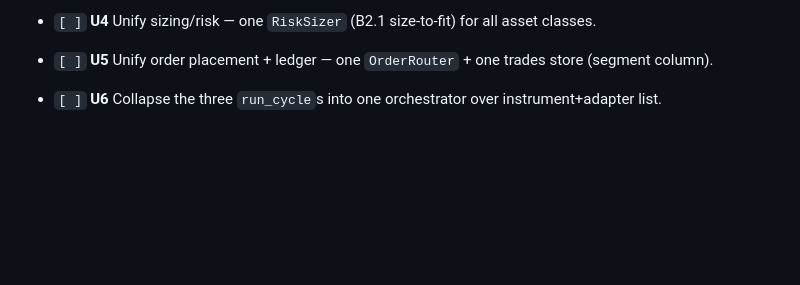
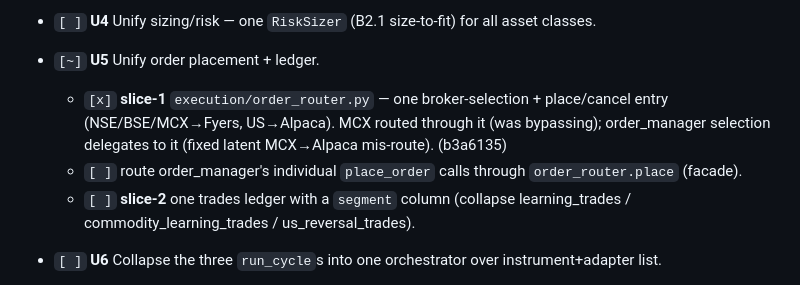
Before and after one commit to lourdurajesh/trading-bot, a Markdown page: PROJECT_PLAN.md, the part around the change. Rendered like a GitHub page; blank space fills up the shorter version.

Commit message:
Plan: mark U5-slice-1 (OrderRouter) done; note remaining U5 debt
Co-Authored-By: Claude Opus 4.8 <noreply@anthropic.com>

```diff
--- a/PROJECT_PLAN.md
+++ b/PROJECT_PLAN.md
@@ -272,7 +272,13 @@ control flow. Full map: `docs/ARCHITECTURE_AUDIT.md`. Guardrail: `trading-archit
   - `[ ]` remaining: production EQUITY trailing/breakeven/partial-booking; MCX dynamic-target.
   Option SL/target/trail/breach/breakdown now single-source across learning/US/MCX/production.
 - `[ ]` **U4** Unify sizing/risk — one `RiskSizer` (B2.1 size-to-fit) for all asset classes.
-- `[ ]` **U5** Unify order placement + ledger — one `OrderRouter` + one trades store (segment column).
+- `[~]` **U5** Unify order placement + ledger.
+  - `[x]` **slice-1** `execution/order_router.py` — one broker-selection + place/cancel entry
+    (NSE/BSE/MCX→Fyers, US→Alpaca). MCX routed through it (was bypassing); order_manager selection
+    delegates to it (fixed latent MCX→Alpaca mis-route). (b3a6135)
+  - `[ ]` route order_manager's individual `place_order` calls through `order_router.place` (facade).
+  - `[ ]` **slice-2** one trades ledger with a `segment` column (collapse learning_trades /
+    commodity_learning_trades / us_reversal_trades).
 - `[ ]` **U6** Collapse the three `run_cycle`s into one orchestrator over instrument+adapter list.
 - `[ ]` **U7** Unify the **dashboard** — one trades/stats endpoint + one screen per data-concern,
   category (NSE-eq / index-opt / MCX / US) selected by a `segment`/`market` param/filter. Retire the
```
